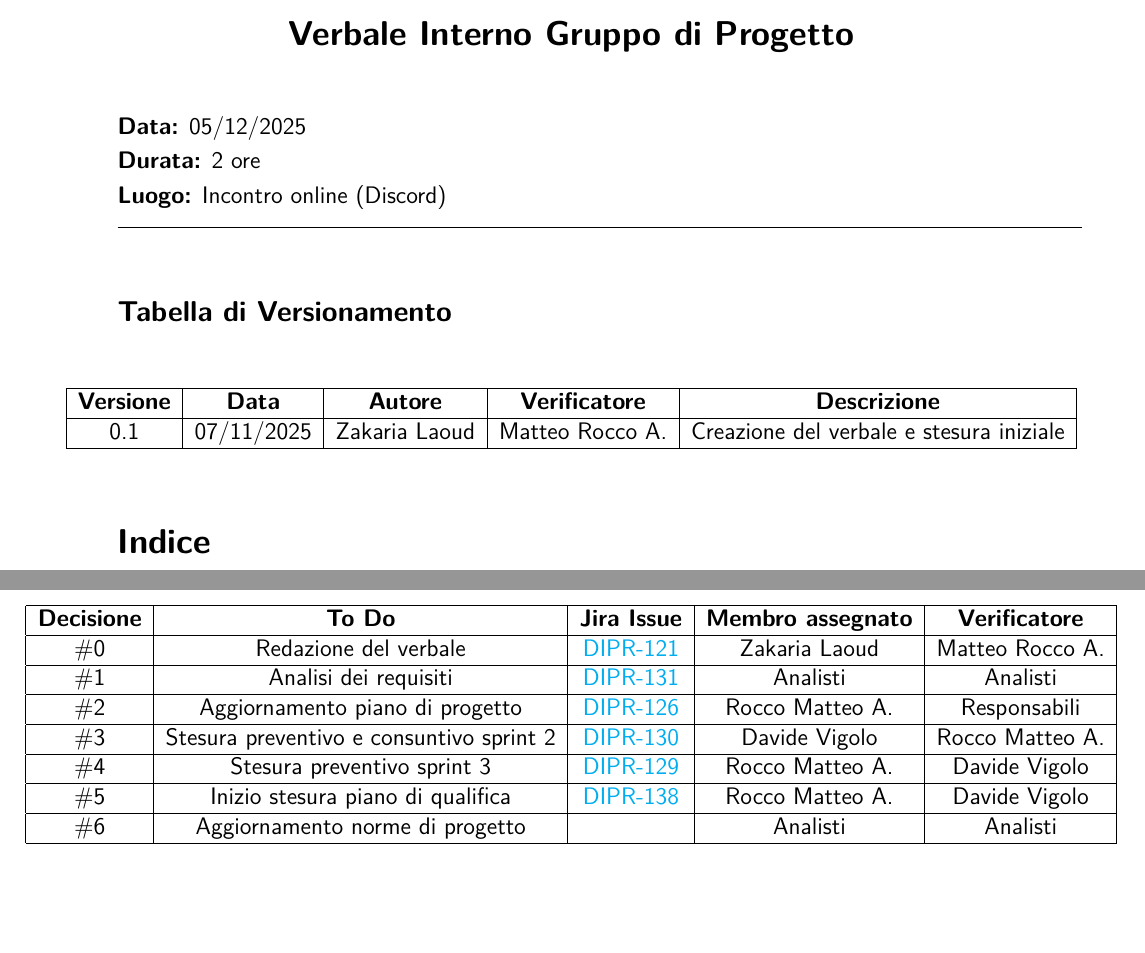
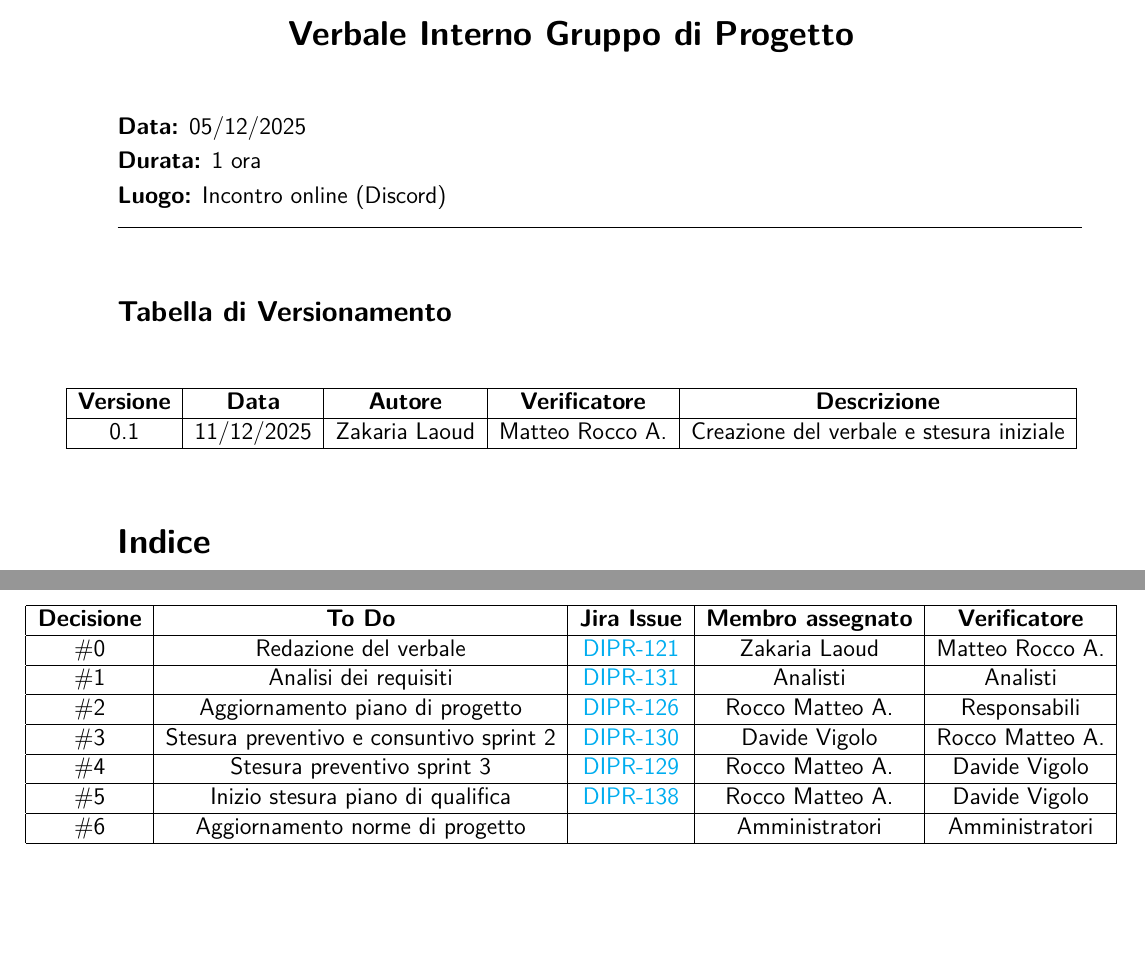
Before and after one commit to 7-ZPUs/Docs, a LaTeX document (2_RTB/Verbali/Verbali Interni/2025-12-05-VerbaleInterno.tex): two parts of pages 1 and 4 of 4, joined at a grey line, cut so that both start at the same text. Compiled offline with pdfLaTeX.

Commit message:
DIPR-37 #done #time 15m #comment Verifica completata

```diff
--- a/2_RTB/Verbali/Verbali Interni/2025-12-05-VerbaleInterno.tex
+++ b/2_RTB/Verbali/Verbali Interni/2025-12-05-VerbaleInterno.tex
@@ -113,7 +113,7 @@
 
 \noindent
 \textbf{Data:} 05/12/2025 \\
-\textbf{Durata:} 2 ore\\
+\textbf{Durata:} 1 ora\\
 \textbf{Luogo:} Incontro online (Discord)
 
 \vspace{0.3cm}
@@ -128,7 +128,7 @@
     \hline
     \textbf{Versione} & \textbf{Data} & \textbf{Autore}  & \textbf{Verificatore} & \textbf{Descrizione} \\
     \hline
-    0.1 & 07/11/2025 & Zakaria Laoud & Matteo Rocco A. & Creazione del verbale e stesura iniziale \\
+    0.1 & 11/12/2025 & Zakaria Laoud & Matteo Rocco A. & Creazione del verbale e stesura iniziale \\
     \hline
 \end{tabular}
     \end{adjustwidth}
@@ -251,7 +251,7 @@ Oltre alle tematiche principali, sono stati discussi anche altri argomenti rilev
     \hline
     \#5 & Inizio stesura piano di qualifica & \href{https://7zpus.atlassian.net/browse/DIPR-138}{DIPR-138} & Rocco Matteo A. & Davide Vigolo\\
     \hline
-    \#6 & Aggiornamento norme di progetto &  & Analisti & Analisti\\
+    \#6 & Aggiornamento norme di progetto &  & Amministratori & Amministratori\\
     \hline
 \end{tabular}
     \end{adjustwidth}
```
Also changed, not shown: 2_RTB/Verbali/Verbali Interni/2025-12-05-VerbaleInterno.pdf, 2_RTB/Verbali/Verbali Interni/2025-12-05-VerbaleInterno.tex (2 more changed lines).
